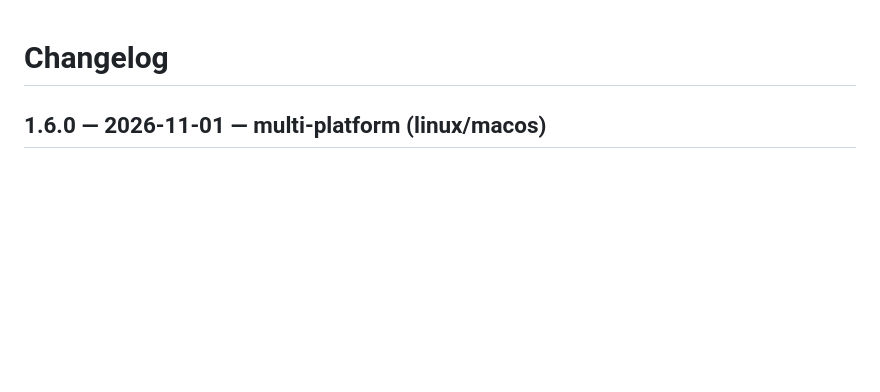
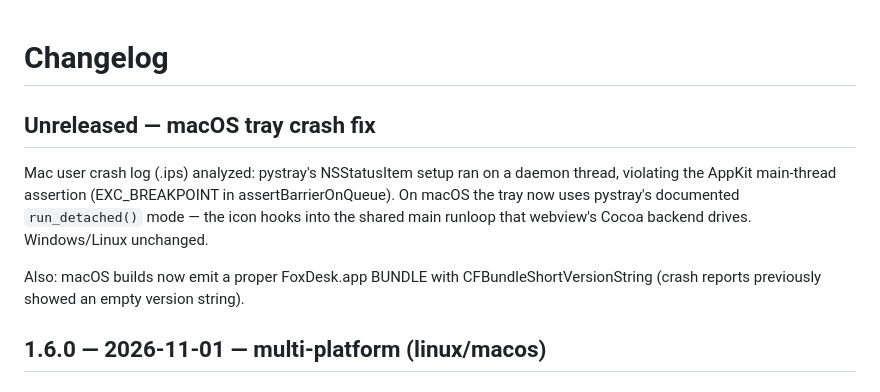
Before and after one commit to BB0813/foxdesk, a Markdown page: CHANGELOG.md, the part around the change. Rendered like a GitHub page; blank space fills up the shorter version.

Commit message:
docs: changelog entry for macOS tray fix

```diff
--- a/CHANGELOG.md
+++ b/CHANGELOG.md
@@ -1,4 +1,17 @@
 # Changelog
+
+## Unreleased — macOS tray crash fix
+
+Mac user crash log (.ips) analyzed: pystray's NSStatusItem setup ran on a
+daemon thread, violating the AppKit main-thread assertion
+(EXC_BREAKPOINT in assertBarrierOnQueue). On macOS the tray now uses
+pystray's documented `run_detached()` mode — the icon hooks into the shared
+main runloop that webview's Cocoa backend drives. Windows/Linux unchanged.
+
+Also: macOS builds now emit a proper FoxDesk.app BUNDLE with
+CFBundleShortVersionString (crash reports previously showed an empty
+version string).
+
 
 ## 1.6.0 — 2026-11-01 — multi-platform (linux/macos)
 
```
